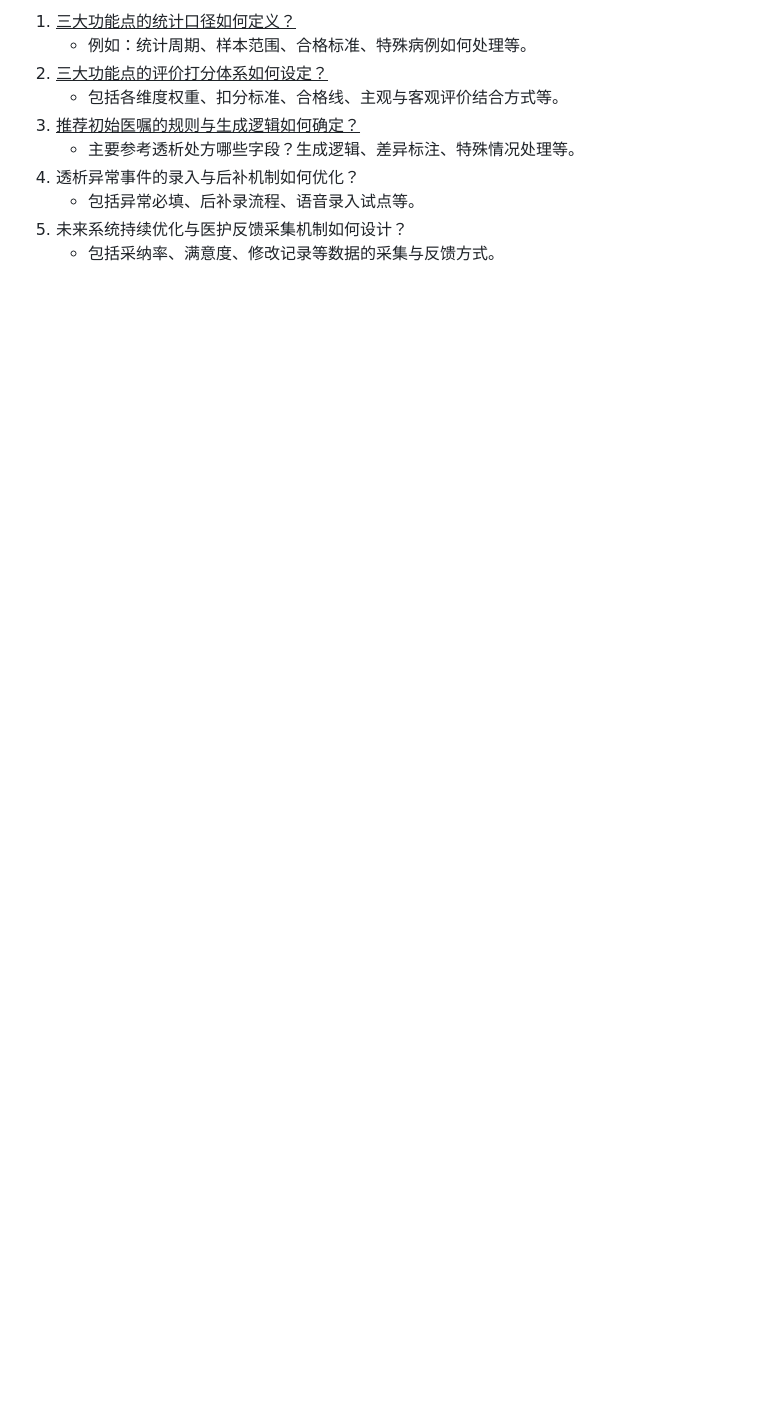
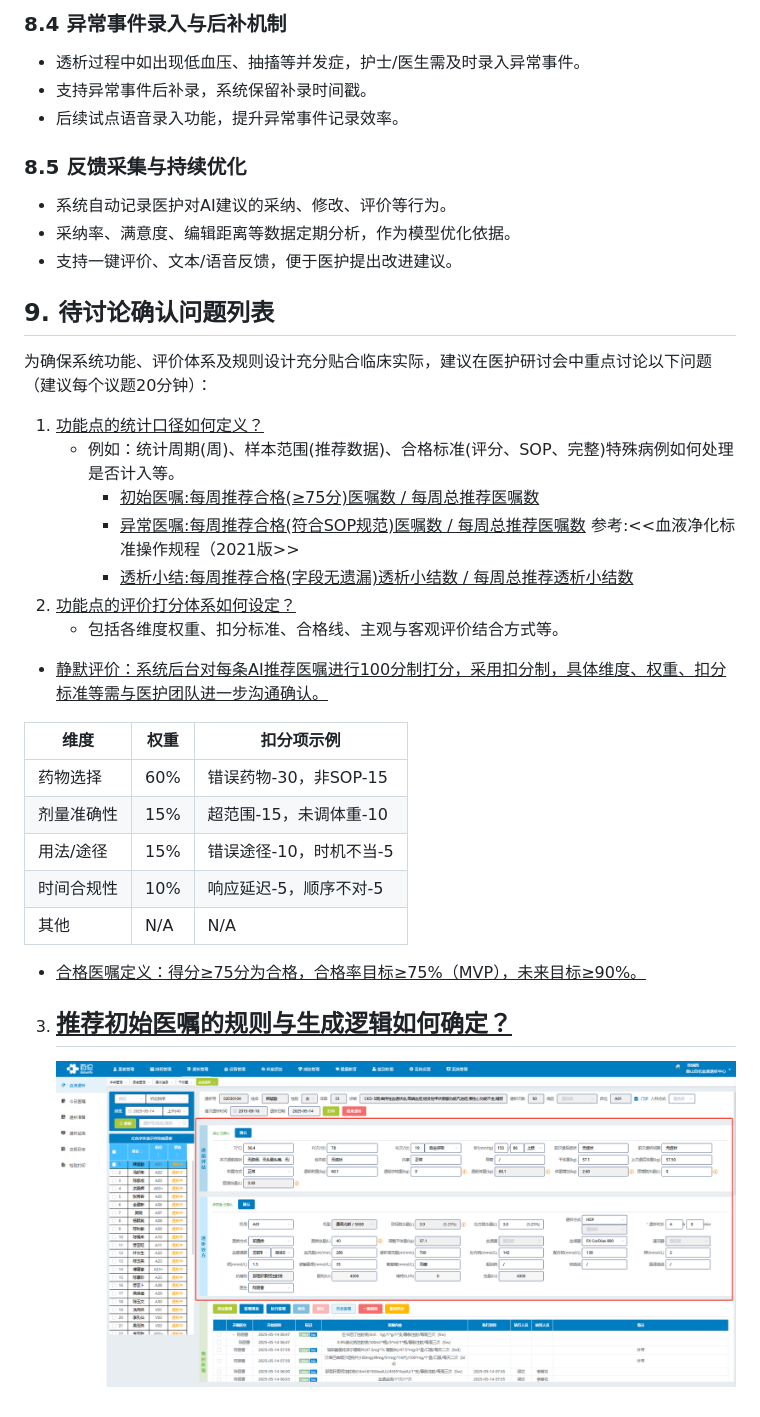
Before and after one commit to anlaganlag/med, a Markdown page: 文档/医护研讨会.md, the part around the change printed below. GitHub-like rendering; pictures changed too: 文档/透析处方.png (added); blank space fills up the shorter version.

```diff
--- a/文档/医护研讨会.md
+++ b/文档/医护研讨会.md
@@ -138,11 +152,39 @@
 
-1. <u>三大功能点的统计口径如何定义？</u>
-   - 例如：统计周期、样本范围、合格标准、特殊病例如何处理等。
-2. <u>三大功能点的评价打分体系如何设定？</u>
+### 8.4 异常事件录入与后补机制
+- 透析过程中如出现低血压、抽搐等并发症，护士/医生需及时录入异常事件。
+- 支持异常事件后补录，系统保留补录时间戳。
+- 后续试点语音录入功能，提升异常事件记录效率。
+
+### 8.5 反馈采集与持续优化
+- 系统自动记录医护对AI建议的采纳、修改、评价等行为。
+- 采纳率、满意度、编辑距离等数据定期分析，作为模型优化依据。
+- 支持一键评价、文本/语音反馈，便于医护提出改进建议。
+
+## 9. 待讨论确认问题列表
+
+为确保系统功能、评价体系及规则设计充分贴合临床实际，建议在医护研讨会中重点讨论以下问题（建议每个议题20分钟）：
+
+1. <u>功能点的统计口径如何定义？</u>
+   - 例如：统计周期(周)、样本范围(推荐数据)、合格标准(评分、SOP、完整)特殊病例如何处理是否计入等。
+      - <u>初始医嘱:每周推荐合格(≥75分)医嘱数 / 每周总推荐医嘱数</u>
+      - <u>异常医嘱:每周推荐合格(符合SOP规范)医嘱数 / 每周总推荐医嘱数</u>
+       参考:<<血液净化标准操作规程（2021版>>
+      - <u> 透析小结:每周推荐合格(字段无遗漏)透析小结数 / 每周总推荐透析小结数</u>
+2. <u>功能点的评价打分体系如何设定？</u>
    - 包括各维度权重、扣分标准、合格线、主观与客观评价结合方式等。
+
+- <u>静默评价：系统后台对每条AI推荐医嘱进行100分制打分，采用扣分制，具体维度、权重、扣分标准等需与医护团队进一步沟通确认。</u>
+
+| 维度         | 权重  | 扣分项示例                |
+| ------------ | ----- | ------------------------- |
+| 药物选择     | 60%   | 错误药物-30，非SOP-15    |
+| 剂量准确性   | 15%   | 超范围-15，未调体重-10   |
+| 用法/途径    | 15%   | 错误途径-10，时机不当-5  |
+| 时间合规性   | 10%   | 响应延迟-5，顺序不对-5   |
+| 其他   |  N/A   |  N/A  |
+
+
+- <u>合格医嘱定义：得分≥75分为合格，合格率目标≥75%（MVP），未来目标≥90%。</u>
 3. <u>推荐初始医嘱的规则与生成逻辑如何确定？</u>
-   - 主要参考透析处方哪些字段？生成逻辑、差异标注、特殊情况处理等。
-4. 透析异常事件的录入与后补机制如何优化？
-   - 包括异常必填、后补录流程、语音录入试点等。
-5. 未来系统持续优化与医护反馈采集机制如何设计？
-   - 包括采纳率、满意度、修改记录等数据的采集与反馈方式。
+   -
+   ![初始医嘱1](透析处方.png)
```
Also changed, not shown: other parts of 文档/医护研讨会.md (+45 -31 lines), 文档/PRD.md (+10 -1 lines), 文档/初始医嘱1.png (added), 文档/初始医嘱2.png (added), 文档/异常医嘱.png (added), 文档/透析小结.png (added).
